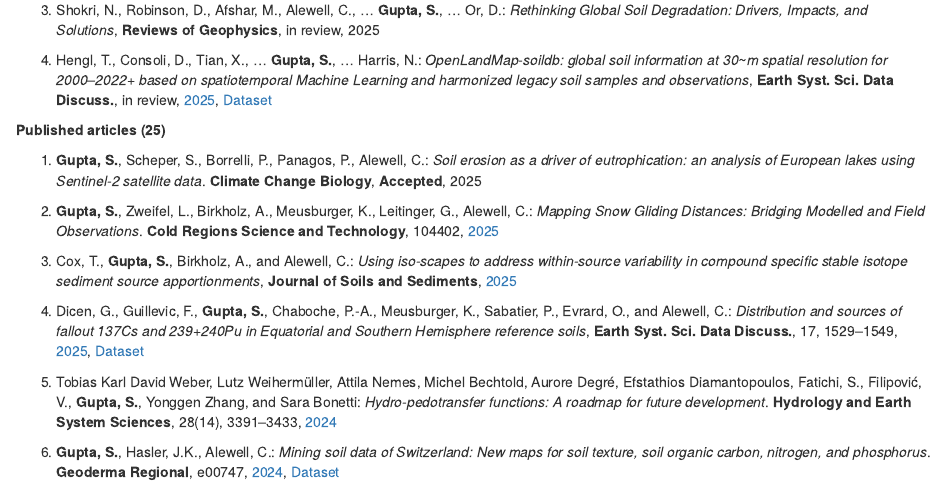
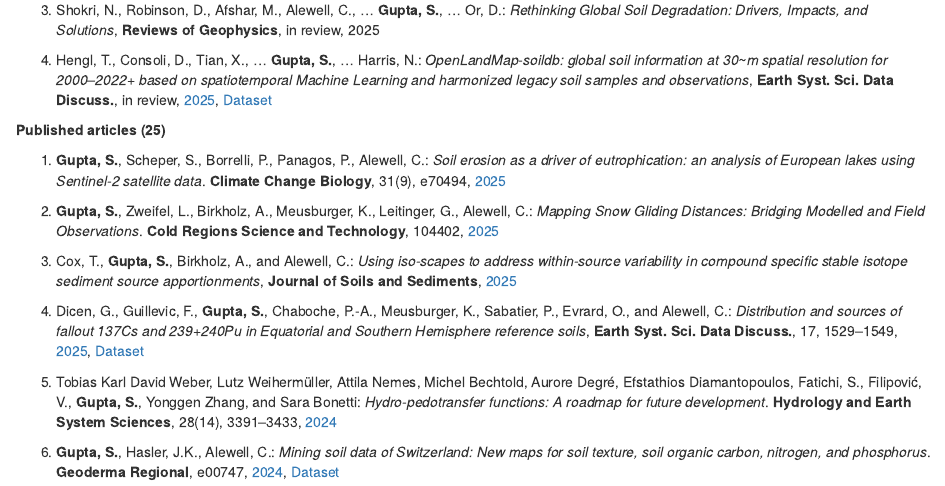
Before and after one commit to ETHZ-repositories/aboutme, an R Markdown document (Index.Rmd): the page in a window 1100 px wide, from 1040 px down. Rendered offline with R 4.5, knitr and Pandoc, with nearby package versions; drawn as R Markdown's standard HTML page in place of the format the file asks for.

Commit message:
Update Index.Rmd

```diff
--- a/Index.Rmd
+++ b/Index.Rmd
@@ -75,7 +75,7 @@ Learning, Environmental Covariates, and National Data*, **International Journal
 
 **Published articles (25)**
 
-1. **Gupta, S.**, Scheper, S., Borrelli, P., Panagos, P., Alewell, C.: *Soil erosion as a driver of eutrophication: an analysis of European lakes using Sentinel-2 satellite data*. **Climate Change Biology**, **Accepted**, 2025
+1. **Gupta, S.**, Scheper, S., Borrelli, P., Panagos, P., Alewell, C.: *Soil erosion as a driver of eutrophication: an analysis of European lakes using Sentinel-2 satellite data*. **Climate Change Biology**, 31(9), e70494, [2025](https://onlinelibrary.wiley.com/doi/full/10.1111/gcb.70494)
 
 2. **Gupta, S.**, Zweifel, L., Birkholz, A., Meusburger, K., Leitinger, G., Alewell, C.: *Mapping Snow Gliding Distances: Bridging Modelled and Field Observations*. **Cold Regions Science and Technology**, 104402, [2025](https://www.sciencedirect.com/science/article/pii/S0165232X24002830)
 
```
